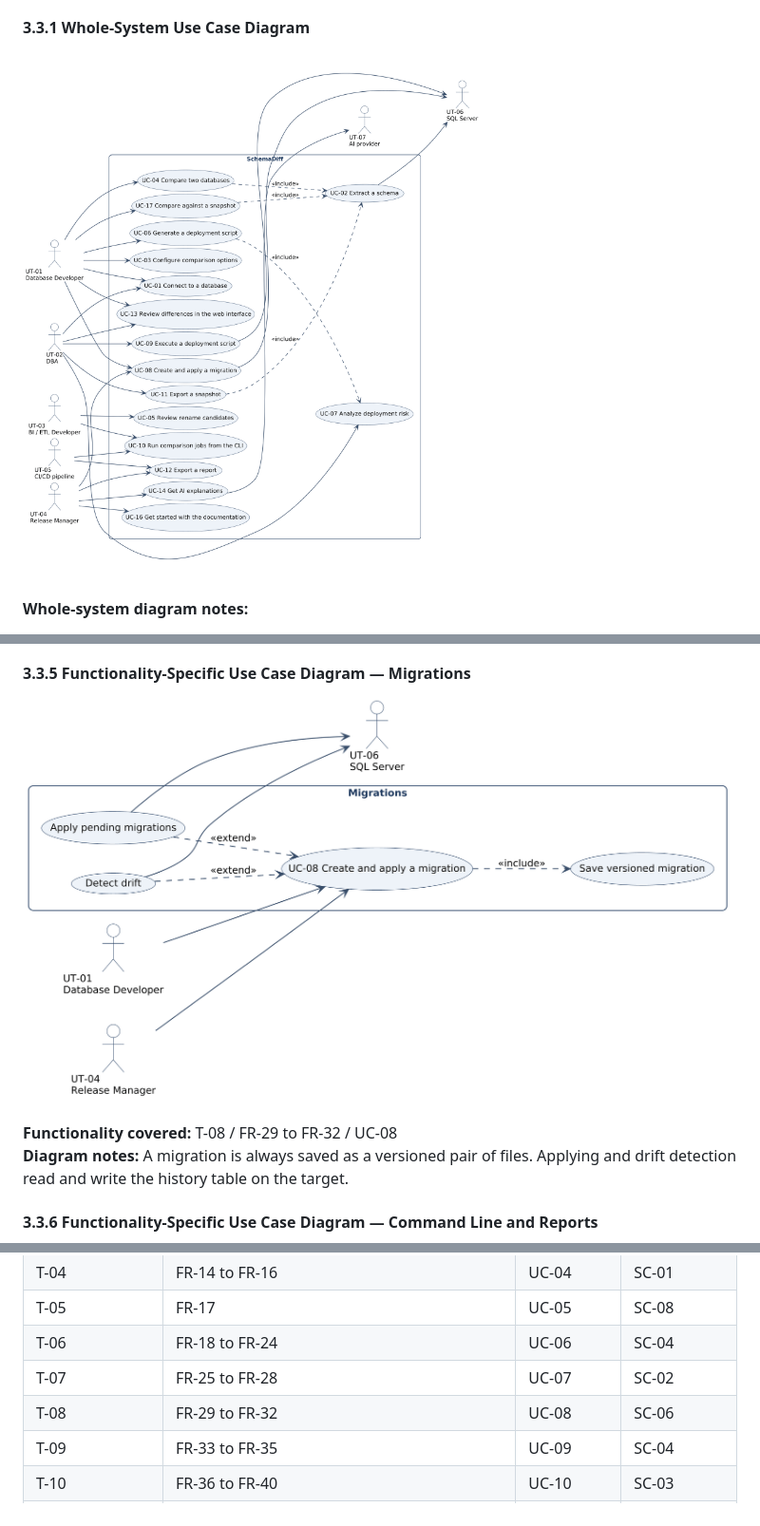
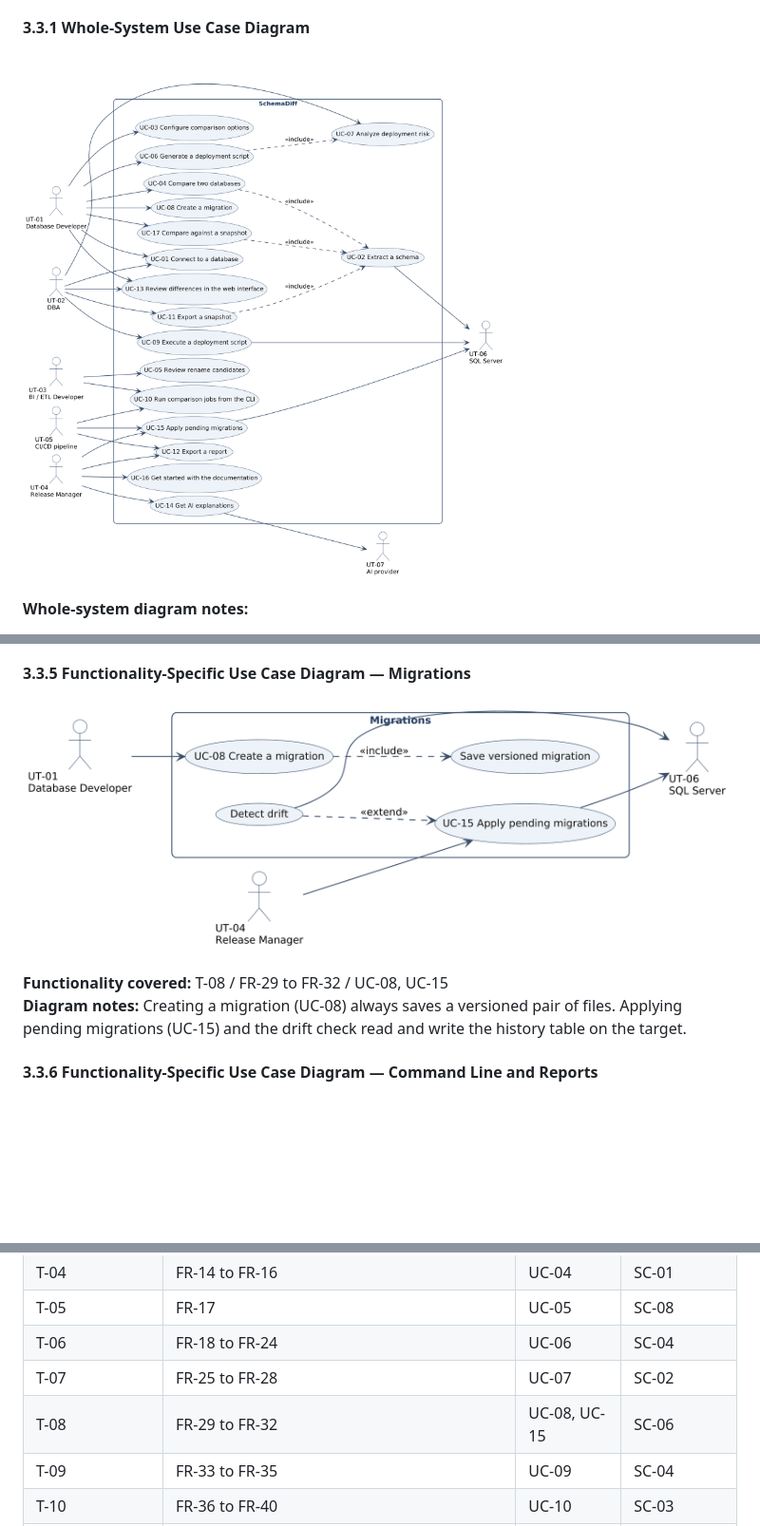
Before and after one commit to databasedeployment/databasedeployment, a Markdown page: docs/RequirementsSpec.md, 3 parts joined by grey strips. Shown at 95% size. GitHub-like rendering; pictures changed too: docs/images/requirements/uc-migrations.png, docs/images/requirements/uc-whole-system.png; blank space fills up the shorter version.

Commit message:
docs(requirements): split UC-08 into create and apply
Creating a migration and applying pending migrations are separate goals with different actors. UC-08 keeps the first and UC-15 takes the second.

```diff
--- a/docs/RequirementsSpec.md
+++ b/docs/RequirementsSpec.md
@@ -370,8 +370,8 @@ matrix in 3.4.1.
 
 ![Migrations use case diagram](images/requirements/uc-migrations.png)
 
-**Functionality covered:** T-08 / FR-29 to FR-32 / UC-08
-**Diagram notes:** A migration is always saved as a versioned pair of files. Applying and drift detection read and write the history table on the target.
+**Functionality covered:** T-08 / FR-29 to FR-32 / UC-08, UC-15
+**Diagram notes:** Creating a migration (UC-08) always saves a versioned pair of files. Applying pending migrations (UC-15) and the drift check read and write the history table on the target.
 
 #### 3.3.6 Functionality-Specific Use Case Diagram — Command Line and Reports
 
@@ -423,7 +423,7 @@ Every task of the Project Plan has at least one detailed use case below.
 | T-05 | FR-17 | UC-05 | SC-08 |
 | T-06 | FR-18 to FR-24 | UC-06 | SC-04 |
 | T-07 | FR-25 to FR-28 | UC-07 | SC-02 |
-| T-08 | FR-29 to FR-32 | UC-08 | SC-06 |
+| T-08 | FR-29 to FR-32 | UC-08, UC-15 | SC-06 |
 | T-09 | FR-33 to FR-35 | UC-09 | SC-04 |
 | T-10 | FR-36 to FR-40 | UC-10 | SC-03 |
 | T-11 | FR-41, FR-42 | UC-11, UC-17 | SC-07 |
```
Also changed, not shown: other parts of docs/RequirementsSpec.md (+47 -16 lines), 2 other files.
